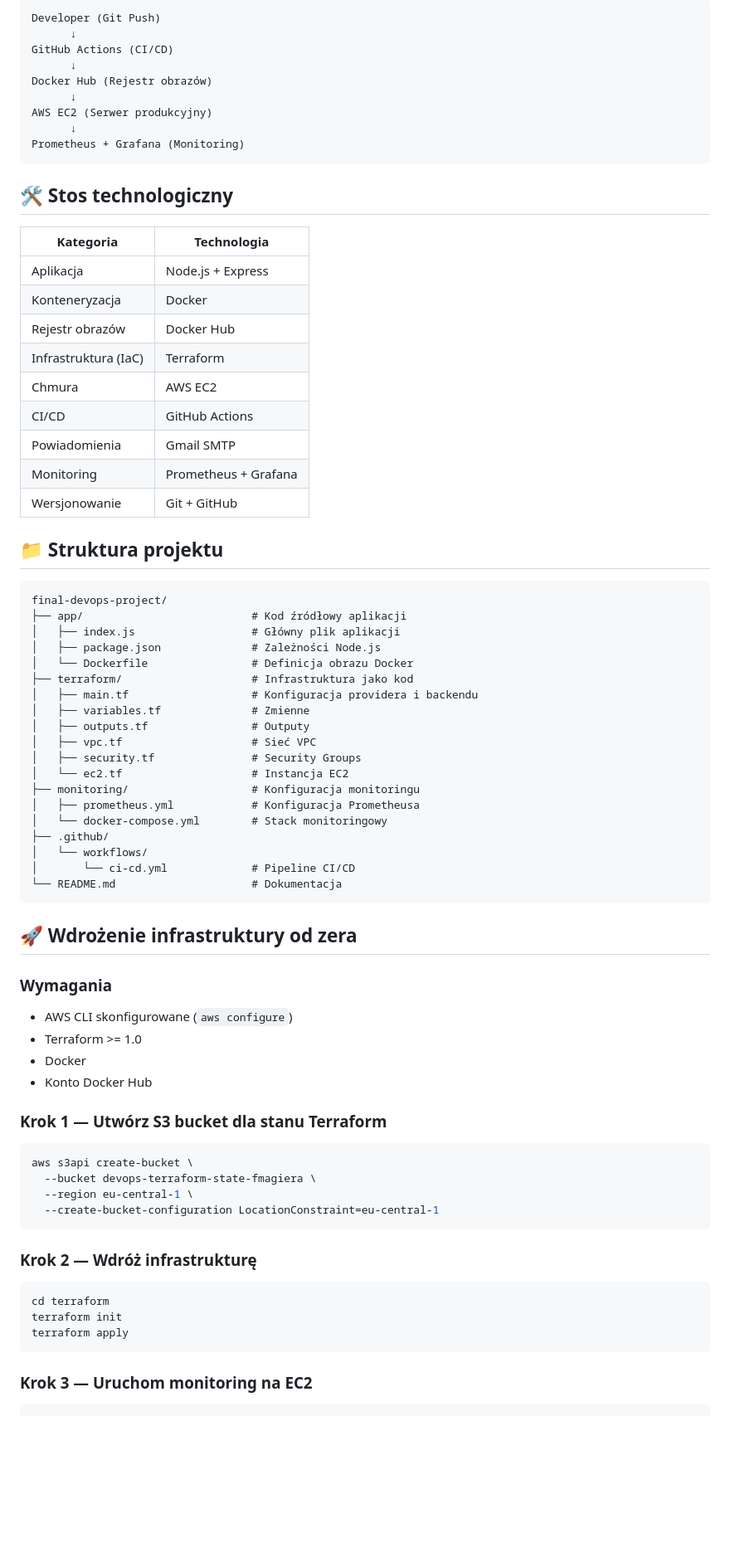
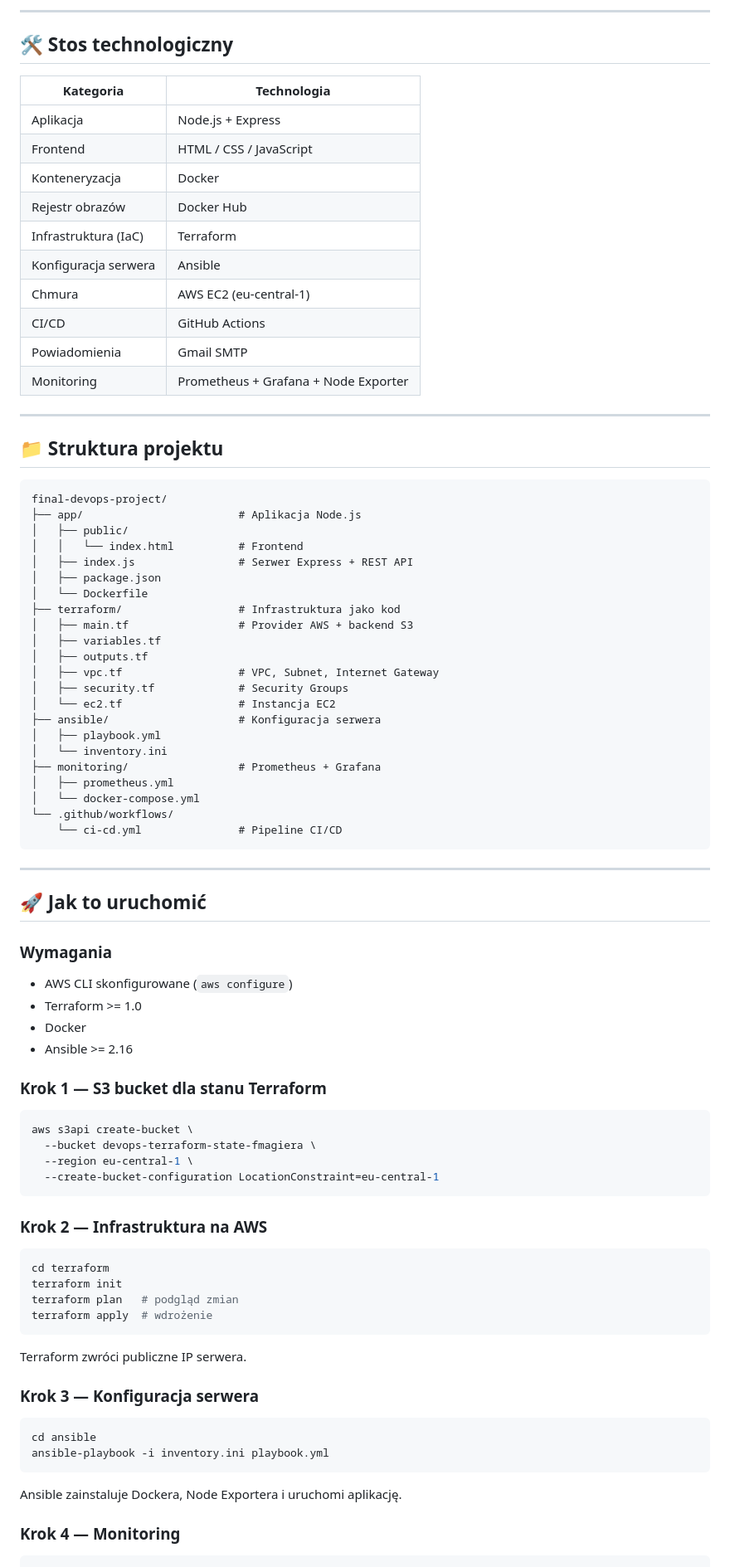
Before and after one commit to DevOps-FilipM/final-devops-project, a Markdown page: README.md, the part around one of its changes. Shown at 83% size. GitHub-like rendering; blank space fills up the shorter version.

Commit message:
Rewrite README

````diff
--- a/README.md
+++ b/README.md
@@ -8,61 +49,61 @@ Projekt dyplomowy demonstrujący kompletny pipeline DevOps dla aplikacji webowej
 ```
-Developer (Git Push)
-      ↓
-GitHub Actions (CI/CD)
-      ↓
-Docker Hub (Rejestr obrazów)
-      ↓
-AWS EC2 (Serwer produkcyjny)
-      ↓
-Prometheus + Grafana (Monitoring)
-```
+
+---
 
 ## 🛠️ Stos technologiczny
 
 | Kategoria | Technologia |
 |-----------|-------------|
 | Aplikacja | Node.js + Express |
+| Frontend | HTML / CSS / JavaScript |
 | Konteneryzacja | Docker |
 | Rejestr obrazów | Docker Hub |
 | Infrastruktura (IaC) | Terraform |
-| Chmura | AWS EC2 |
+| Konfiguracja serwera | Ansible |
+| Chmura | AWS EC2 (eu-central-1) |
 | CI/CD | GitHub Actions |
 | Powiadomienia | Gmail SMTP |
-| Monitoring | Prometheus + Grafana |
-| Wersjonowanie | Git + GitHub |
+| Monitoring | Prometheus + Grafana + Node Exporter |
+
+---
 
 ## 📁 Struktura projektu
 ```
 final-devops-project/
-├── app/                          # Kod źródłowy aplikacji
-│   ├── index.js                  # Główny plik aplikacji
-│   ├── package.json              # Zależności Node.js
-│   └── Dockerfile                # Definicja obrazu Docker
-├── terraform/                    # Infrastruktura jako kod
-│   ├── main.tf                   # Konfiguracja providera i backendu
-│   ├── variables.tf              # Zmienne
-│   ├── outputs.tf                # Outputy
-│   ├── vpc.tf                    # Sieć VPC
-│   ├── security.tf               # Security Groups
-│   └── ec2.tf                    # Instancja EC2
-├── monitoring/                   # Konfiguracja monitoringu
-│   ├── prometheus.yml            # Konfiguracja Prometheusa
-│   └── docker-compose.yml        # Stack monitoringowy
-├── .github/
-│   └── workflows/
-│       └── ci-cd.yml             # Pipeline CI/CD
-└── README.md                     # Dokumentacja
+├── app/                        # Aplikacja Node.js
+│   ├── public/
+│   │   └── index.html          # Frontend
+│   ├── index.js                # Serwer Express + REST API
+│   ├── package.json
+│   └── Dockerfile
+├── terraform/                  # Infrastruktura jako kod
+│   ├── main.tf                 # Provider AWS + backend S3
+│   ├── variables.tf
+│   ├── outputs.tf
+│   ├── vpc.tf                  # VPC, Subnet, Internet Gateway
+│   ├── security.tf             # Security Groups
+│   └── ec2.tf                  # Instancja EC2
+├── ansible/                    # Konfiguracja serwera
+│   ├── playbook.yml
+│   └── inventory.ini
+├── monitoring/                 # Prometheus + Grafana
+│   ├── prometheus.yml
+│   └── docker-compose.yml
+└── .github/workflows/
+    └── ci-cd.yml               # Pipeline CI/CD
 ```
 
-## 🚀 Wdrożenie infrastruktury od zera
+---
+
+## 🚀 Jak to uruchomić
 
 ### Wymagania
 - AWS CLI skonfigurowane (`aws configure`)
 - Terraform >= 1.0
 - Docker
-- Konto Docker Hub
+- Ansible >= 2.16
 
-### Krok 1 — Utwórz S3 bucket dla stanu Terraform
+### Krok 1 — S3 bucket dla stanu Terraform
 ```bash
 aws s3api create-bucket \
   --bucket devops-terraform-state-fmagiera \
@@ -70,13 +111,24 @@ aws s3api create-bucket \
   --create-bucket-configuration LocationConstraint=eu-central-1
 ```
 
-### Krok 2 — Wdróż infrastrukturę
+### Krok 2 — Infrastruktura na AWS
 ```bash
 cd terraform
 terraform init
-terraform apply
+terraform plan   # podgląd zmian
+terraform apply  # wdrożenie
 ```
 
-### Krok 3 — Uruchom monitoring na EC2
+Terraform zwróci publiczne IP serwera.
+
+### Krok 3 — Konfiguracja serwera
+```bash
+cd ansible
+ansible-playbook -i inventory.ini playbook.yml
+```
+
+Ansible zainstaluje Dockera, Node Exportera i uruchomi aplikację.
+
+### Krok 4 — Monitoring
 ```bash
 ssh -i ~/.ssh/id_ed25519 ec2-user@<EC2_IP>
````
Also changed, not shown: other parts of README.md (+126 -32 lines).
